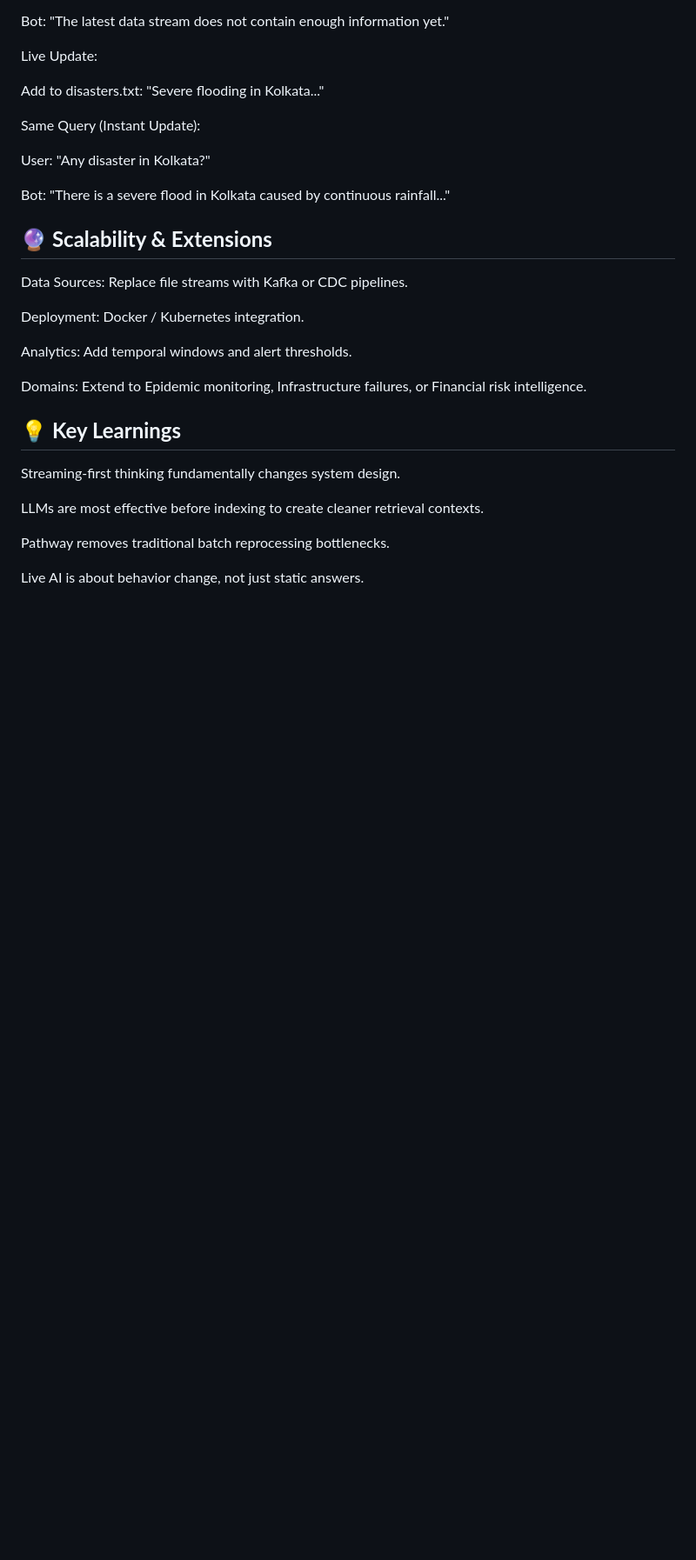
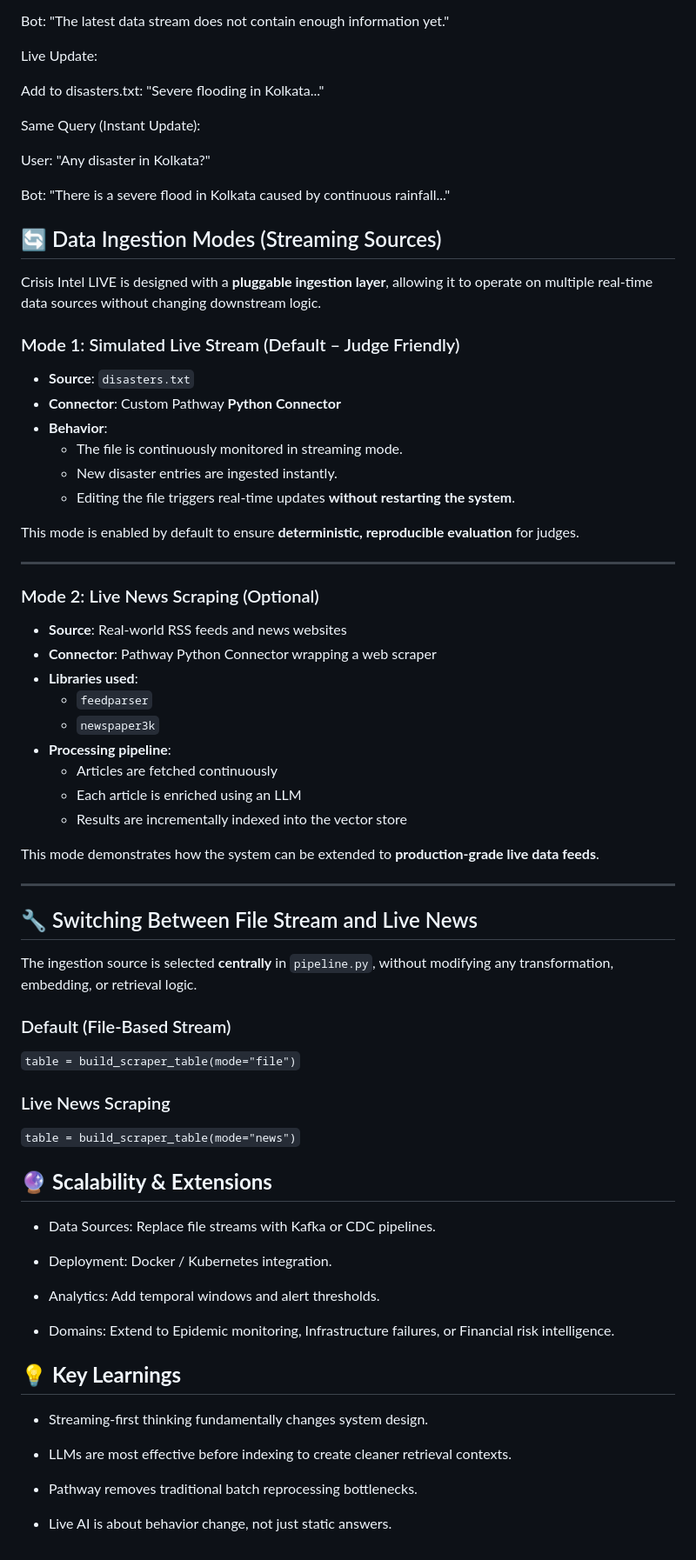
Before and after one commit to Arrow2520/crisis-conspirators, a Markdown page: README.md, the part around one of its changes. Shown at 87% size. Rendered like a GitHub page; blank space fills up the shorter version.

```diff
--- a/README.md
+++ b/README.md
@@ -202,22 +216,67 @@ User: "Any disaster in Kolkata?"
 
 Bot: "There is a severe flood in Kolkata caused by continuous rainfall..."
 
+## 🔄 Data Ingestion Modes (Streaming Sources)
+
+Crisis Intel LIVE is designed with a **pluggable ingestion layer**, allowing it to operate on multiple real-time data sources without changing downstream logic.
+
+### Mode 1: Simulated Live Stream (Default – Judge Friendly)
+
+- **Source**: `disasters.txt`
+- **Connector**: Custom Pathway **Python Connector**
+- **Behavior**:
+  - The file is continuously monitored in streaming mode.
+  - New disaster entries are ingested instantly.
+  - Editing the file triggers real-time updates **without restarting the system**.
+
+This mode is enabled by default to ensure **deterministic, reproducible evaluation** for judges.
+
+---
+
+### Mode 2: Live News Scraping (Optional)
+
+- **Source**: Real-world RSS feeds and news websites
+- **Connector**: Pathway Python Connector wrapping a web scraper
+- **Libraries used**:
+  - `feedparser`
+  - `newspaper3k`
+- **Processing pipeline**:
+  - Articles are fetched continuously
+  - Each article is enriched using an LLM
+  - Results are incrementally indexed into the vector store
+
+This mode demonstrates how the system can be extended to **production-grade live data feeds**.
+
+---
+
+## 🔧 Switching Between File Stream and Live News
+
+The ingestion source is selected **centrally** in `pipeline.py`, without modifying any transformation, embedding, or retrieval logic.
+
+### Default (File-Based Stream)
+
+`table = build_scraper_table(mode="file")`
+
+### Live News Scraping
+
+`table = build_scraper_table(mode="news")`
+
 ## 🔮 **Scalability & Extensions**
 
-Data Sources: Replace file streams with Kafka or CDC pipelines.
+* Data Sources: Replace file streams with Kafka or CDC pipelines.
 
-Deployment: Docker / Kubernetes integration.
+* Deployment: Docker / Kubernetes integration.
 
-Analytics: Add temporal windows and alert thresholds.
+* Analytics: Add temporal windows and alert thresholds.
 
-Domains: Extend to Epidemic monitoring, Infrastructure failures, or Financial risk intelligence.
+* Domains: Extend to Epidemic monitoring, Infrastructure failures, or Financial risk intelligence.
 
 ## 💡 **Key Learnings**
 
-Streaming-first thinking fundamentally changes system design.
+* Streaming-first thinking fundamentally changes system design.
 
-LLMs are most effective before indexing to create cleaner retrieval contexts.
+* LLMs are most effective before indexing to create cleaner retrieval contexts.
 
-Pathway removes traditional batch reprocessing bottlenecks.
+* Pathway removes traditional batch reprocessing bottlenecks.
 
-Live AI is about behavior change, not just static answers.
+* Live AI is about behavior change, not just static answers.
```
Also changed, not shown: other parts of README.md (+56 -42 lines).
